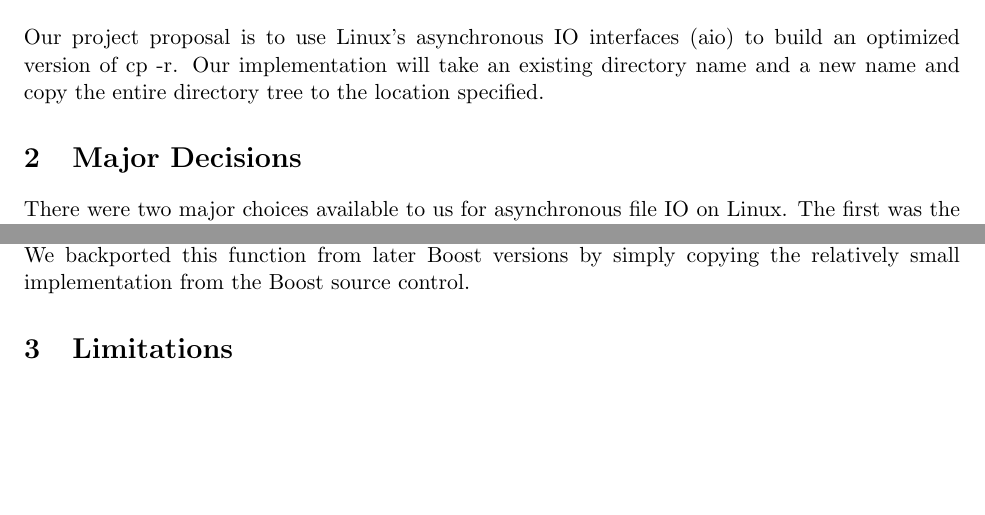
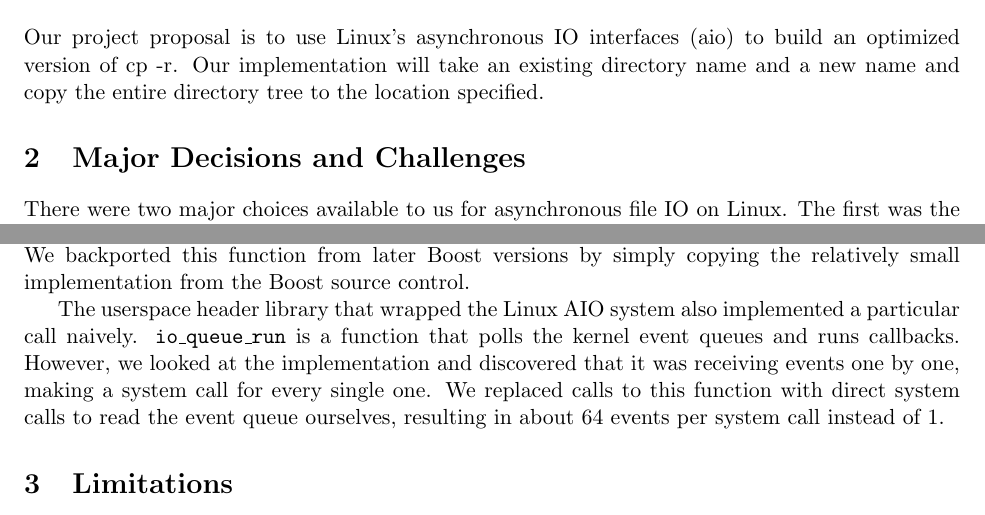
Before and after one commit to williewillus/acpr, a LaTeX document (report/report.tex): two parts of page 1 of 2, joined at a grey line, cut so that both start at the same text, the shorter picture padded with empty space. Compiled offline with pdfLaTeX.

Commit message:
Bit of report, also check correctness in the test harness after each run

```diff
--- a/report/report.tex
+++ b/report/report.tex
@@ -18,12 +18,14 @@ Our project proposal is to use Linux's asynchronous IO interfaces (aio) to build
 version of cp -r. Our implementation will take an existing directory name and a new name and
 copy the entire directory tree to the location specified.
 
-\section{Major Decisions}
+\section{Major Decisions and Challenges}
 There were two major choices available to us for asynchronous file IO on Linux. The first was the \textbf{POSIX AIO} interface, which is standardized as a set of library calls across all POSIX-compliant environments. However, according to the man pages, glibc simulates POSIX AIO completely in userspace \cite{aio7}. This means that the kernel is not able to make scheduling and reordering decisions that may affect performance. Instead, we decided to use the nonportable \textbf{Linux AIO} system calls.
 
 For the implementation itself, \textbf{C++} was chosen as the programming language. In addition to being a fast systems programming language, it also provides useful abstractions and standard libraries, as well as access to the Boost libraries. The Boost Filesystem library was used for its \texttt{recursive\_directory\_iterator}, an iterator which yields all paths along a breadth-first traversal from a given root path. For each path, if the file is small enough, it is copied directly using a Boost call. This is because, below a certain point, the overhead of initializing and submitting an asynchronous IO task dominates the cost of simply using \texttt{read} and \texttt{write}. This threshold is configurable and the effects of varying it are explored in Section 4.
 
 A function critical to our implementation, \texttt{boost::filesystem::relativize}, was missing in the version of Boost installed on the lab computers. This function takes two absolute paths and makes one into a path relative to the other, so that it can be appended to the destination directory. We backported this function from later Boost versions by simply copying the relatively small implementation from the Boost source control.
+
+The userspace header library that wrapped the Linux AIO system also implemented a particular call naively. \texttt{io\_queue\_run} is a function that polls the kernel event queues and runs callbacks. However, we looked at the implementation and discovered that it was receiving events one by one, making a system call for every single one. We replaced calls to this function with direct system calls to read the event queue ourselves, resulting in about 64 events per system call instead of 1.
 
 \section{Limitations}
 Attributes and ownership are currently not copied properly.
```
Also changed, not shown: 1 other file.
